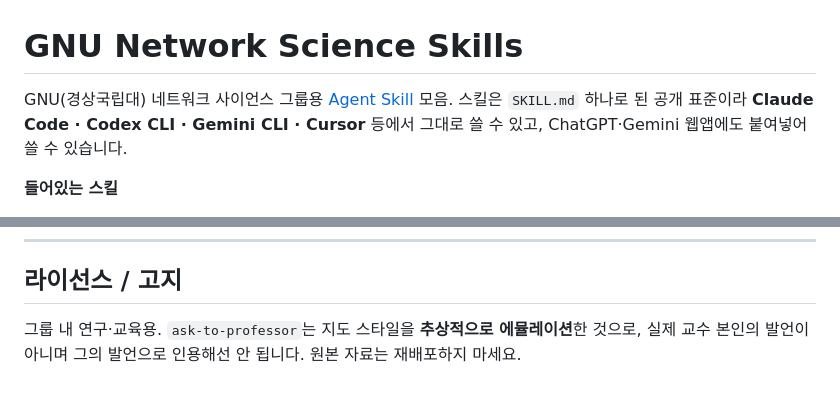
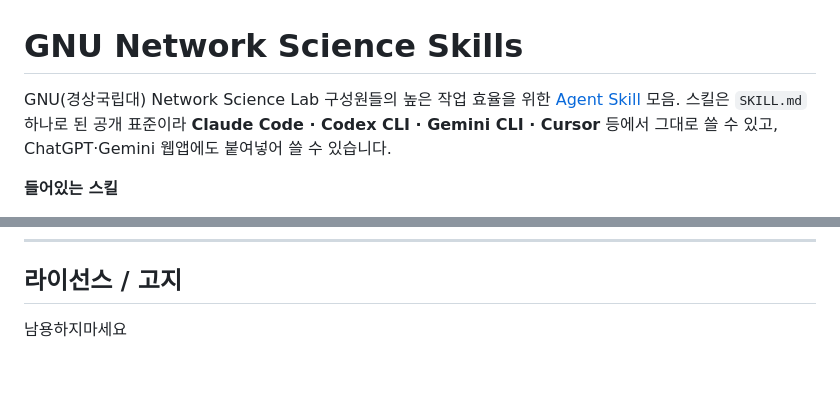
Before and after one commit to Gahyoun/gnu-network-science-skills, a Markdown page: README.md, 2 parts joined by grey strips. GitHub-like rendering.

```diff
--- a/README.md
+++ b/README.md
@@ -1,6 +1,6 @@
 # GNU Network Science Skills
 
-GNU(경상국립대) 네트워크 사이언스 그룹용 [Agent Skill](https://code.claude.com/docs/en/skills) 모음.
+GNU(경상국립대) Network Science Lab 구성원들의 높은 작업 효율을 위한 [Agent Skill](https://code.claude.com/docs/en/skills) 모음.
 스킬은 `SKILL.md` 하나로 된 공개 표준이라 **Claude Code · Codex CLI · Gemini CLI · Cursor** 등에서
 그대로 쓸 수 있고, ChatGPT·Gemini 웹앱에도 붙여넣어 쓸 수 있습니다.
 
@@ -114,5 +114,4 @@ git push -u origin main
 
 ## 라이선스 / 고지
 
-그룹 내 연구·교육용. `ask-to-professor`는 지도 스타일을 **추상적으로 에뮬레이션**한 것으로, 실제 교수
-본인의 발언이 아니며 그의 발언으로 인용해선 안 됩니다. 원본 자료는 재배포하지 마세요.
+남용하지마세요
```
